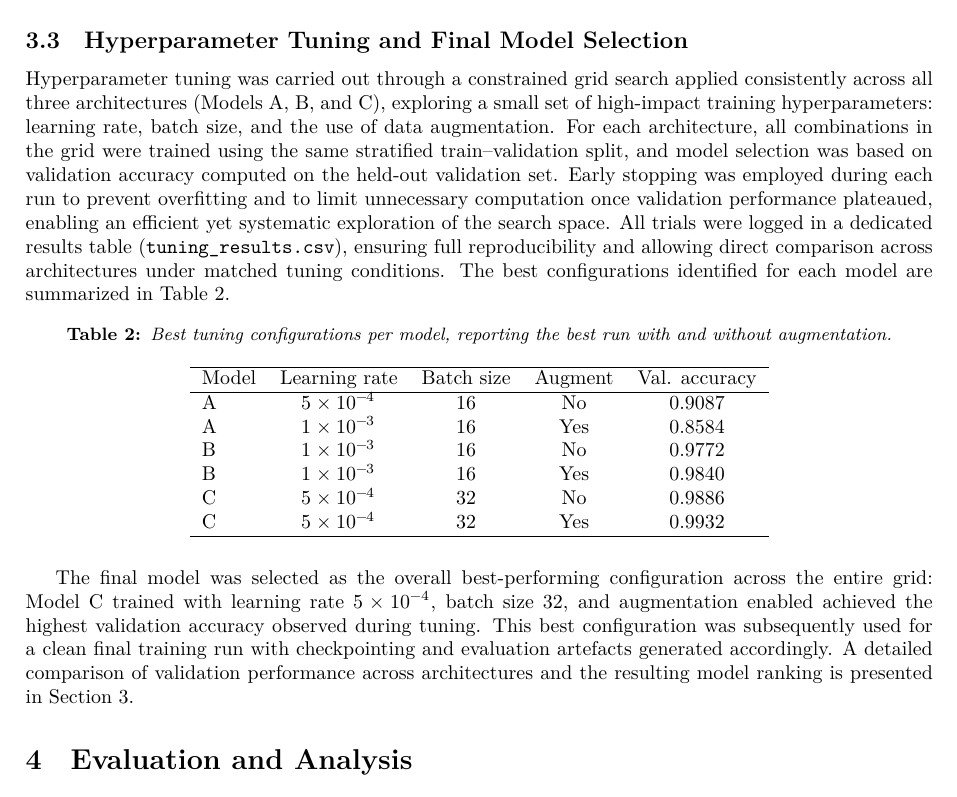
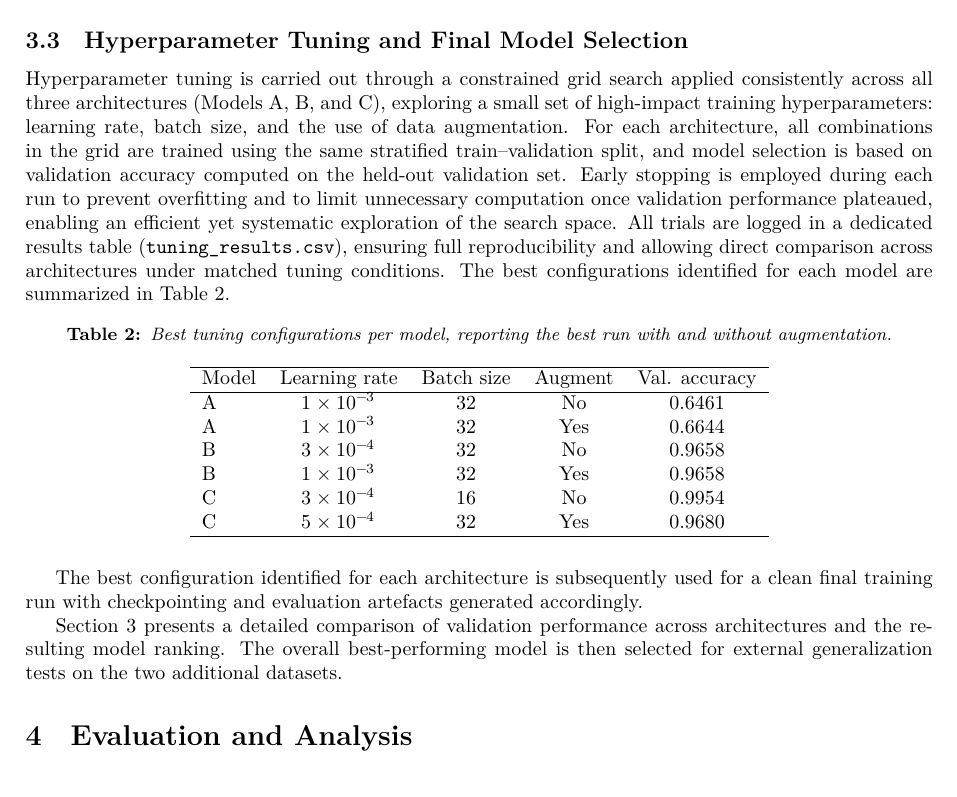
Before and after one commit to leilacielok/rockpaperscissor_ml_project, a LaTeX paper (project_report/report.tex): part of page 6 of 18, cut so that both start at the same text. Compiled offline with LuaLaTeX.

Commit message:
update sec. 3

```diff
--- a/project_report/report.tex
+++ b/project_report/report.tex
@@ -392,16 +392,16 @@ while limiting unnecessary computation once validation performance saturates.
 
 \subsection{Hyperparameter Tuning and Final Model Selection}
 
-Hyperparameter tuning was carried out through a constrained grid search
+Hyperparameter tuning is carried out through a constrained grid search
 applied consistently across all three architectures (Models A, B, and C),
 exploring a small set of high-impact training hyperparameters: learning
 rate, batch size, and the use of data augmentation. For each architecture,
-all combinations in the grid were trained using the same stratified
-train--validation split, and model selection was based on validation
-accuracy computed on the held-out validation set. Early stopping was
+all combinations in the grid are trained using the same stratified
+train--validation split, and model selection is based on validation
+accuracy computed on the held-out validation set. Early stopping is
 employed during each run to prevent overfitting and to limit unnecessary
 computation once validation performance plateaued, enabling an efficient
-yet systematic exploration of the search space. All trials were logged in
+yet systematic exploration of the search space. All trials are logged in
 a dedicated results table (\texttt{tuning\_results.csv}), ensuring full
 reproducibility and allowing direct comparison across architectures under
 matched tuning conditions. The best configurations identified for each model
@@ -415,25 +415,24 @@ are summarized in Table~\ref{tab:tuning_best_configs}.
 \hline
 Model & Learning rate & Batch size & Augment & Val. accuracy \\
 \hline
-A & $5 \times 10^{-4}$ & 16 & No  & 0.9087 \\
-A & $1 \times 10^{-3}$ & 16 & Yes & 0.8584 \\
-B & $1 \times 10^{-3}$ & 16 & No  & 0.9772 \\
-B & $1 \times 10^{-3}$ & 16 & Yes & 0.9840 \\
-C & $5 \times 10^{-4}$ & 32 & No  & 0.9886 \\
-C & $5 \times 10^{-4}$ & 32 & Yes & 0.9932 \\
+A & $1 \times 10^{-3}$ & 32 & No  & 0.6461 \\
+A & $1 \times 10^{-3}$ & 32 & Yes & 0.6644 \\
+B & $3 \times 10^{-4}$ & 32 & No  & 0.9658 \\
+B & $1 \times 10^{-3}$ & 32 & Yes & 0.9658 \\
+C & $3 \times 10^{-4}$ & 16 & No  & 0.9954 \\
+C & $5 \times 10^{-4}$ & 32 & Yes & 0.9680 \\
 \hline
 \end{tabular}
 \end{table}
 
-The final model was selected as the overall
-best-performing configuration across the entire grid: Model C trained
-with learning rate $5 \times 10^{-4}$, batch size 32, and augmentation
-enabled achieved the highest validation accuracy observed during
-tuning. This best configuration was subsequently used for a clean final
-training run with checkpointing and evaluation artefacts generated
-accordingly. A detailed comparison of validation performance across
-architectures and the resulting model ranking is presented in Section 3.
+The best configuration identified for each architecture is subsequently
+used for a clean final training run with checkpointing and evaluation
+artefacts generated accordingly.
 
+Section~3 presents a detailed comparison of validation performance across
+architectures and the resulting model ranking.
+The overall best-performing model is then selected for external
+generalization tests on the two additional datasets.
 
 \section{Evaluation and Analysis}
 
```
Also changed, not shown: 1 other file.
